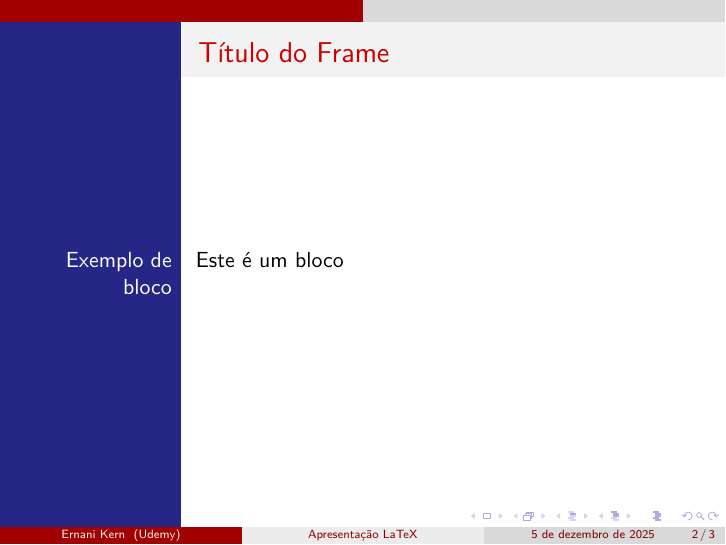
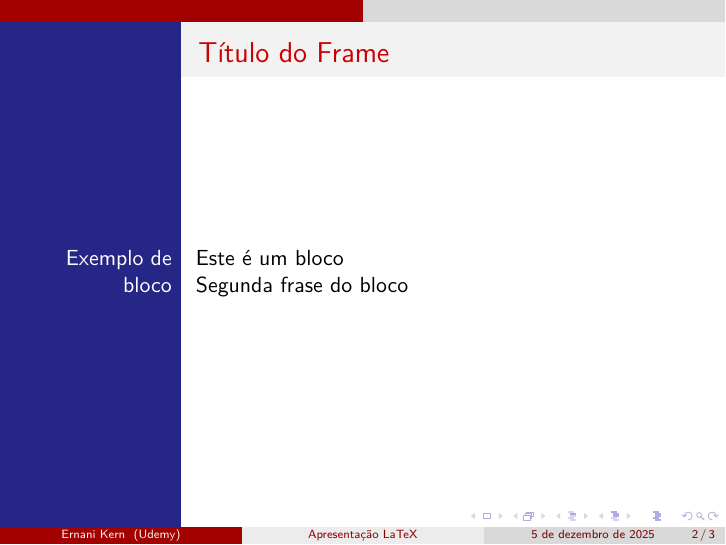
Before and after one commit to ernanikern70/LaTeX, LaTeX slides (latex-files/apresentacao.tex): page 2 of 3 before the commit and page 3 of 4 after it. Compiled offline with pdfLaTeX.

Commit message:
latex-files

```diff
--- a/latex-files/apresentacao.tex
+++ b/latex-files/apresentacao.tex
@@ -25,7 +25,8 @@
 	\begin{frame}
 		\frametitle{Título do Frame}
 		\begin{block}{Exemplo de bloco}
-			Este é um bloco
+			Este é um bloco\\ \pause % pausa a apresentação até apertar algo
+			Segunda frase do bloco
 		\end{block}
 	\end{frame}
 
```
Also changed, not shown: latex-files/apresentacao.pdf.
